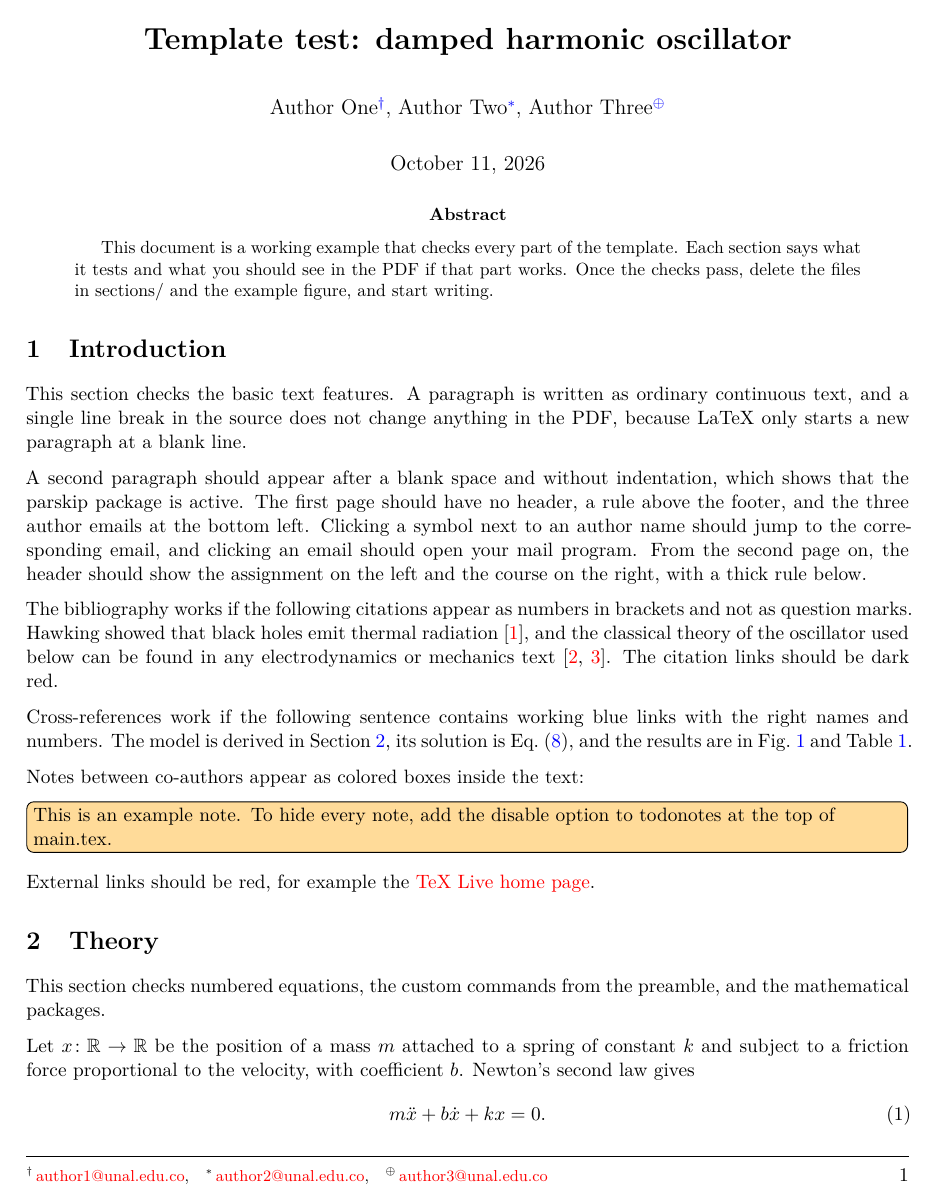
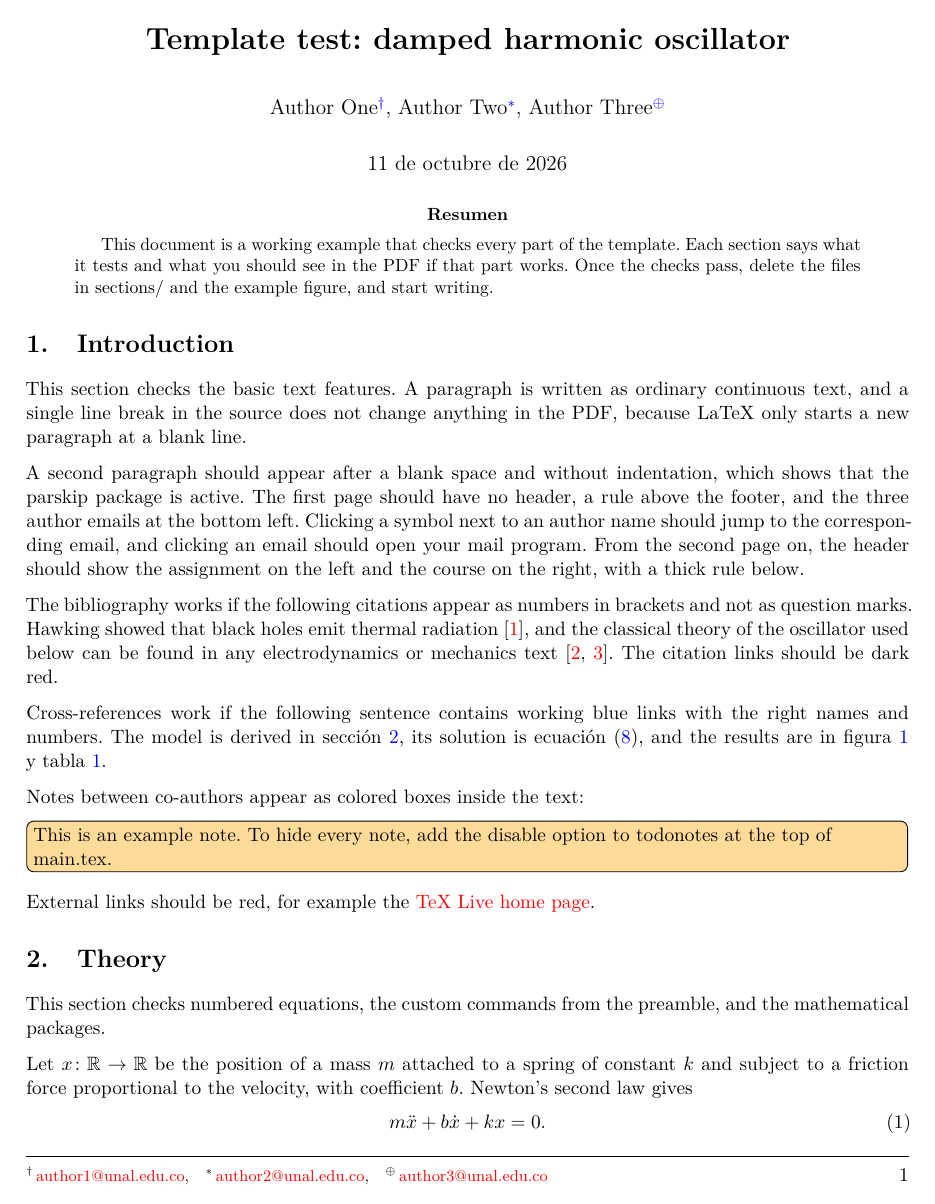
Before and after one commit to SneakyBoson0/Proyecto-Subatomica, a LaTeX paper (main.tex): page 1 of 4. Compiled offline with XeLaTeX.

Commit message:
Set up Proyecto Subatomica from template

```diff
--- a/main.tex
+++ b/main.tex
@@ -1,8 +1,8 @@
 \documentclass[11pt,letterpaper]{article}
 
 % ------- Language: keep exactly one of these two lines active -----
-\input{preamble-en}   % English
-% \input{preamble-es} % Español
+% \input{preamble-en}   % English
+\input{preamble-es} % Español
 
 % ------- Notes between co-authors ---------------------------------
 % \todo{...} puts a colored note in the text.
```
Also changed, not shown: README.md.
